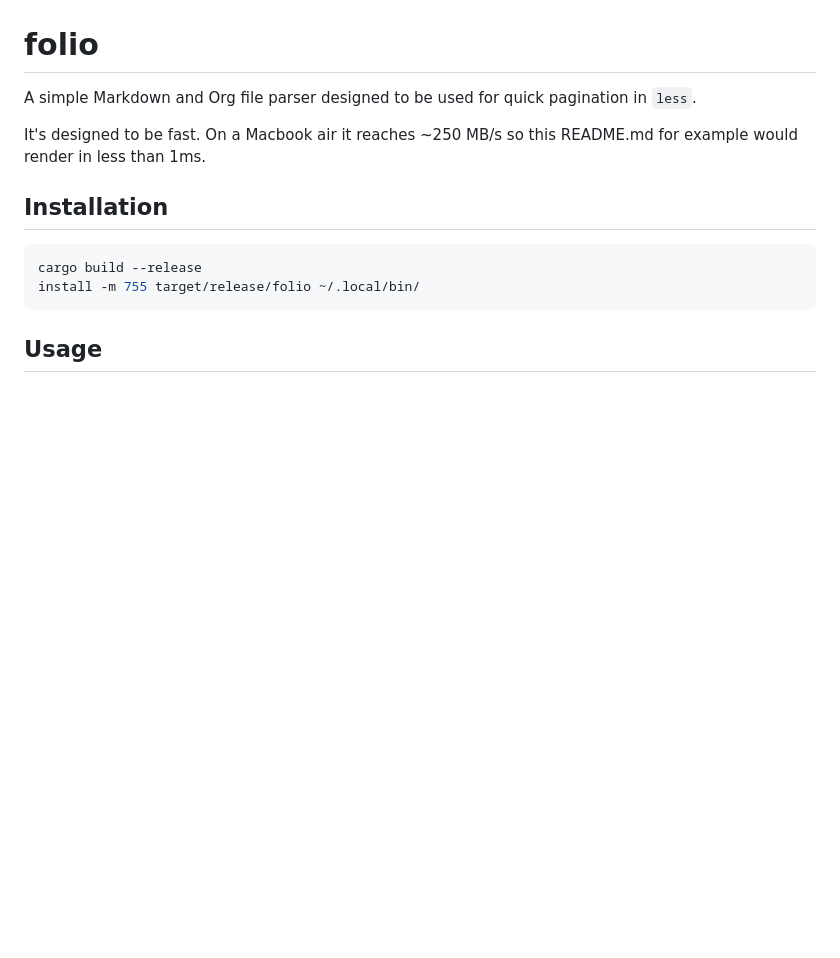
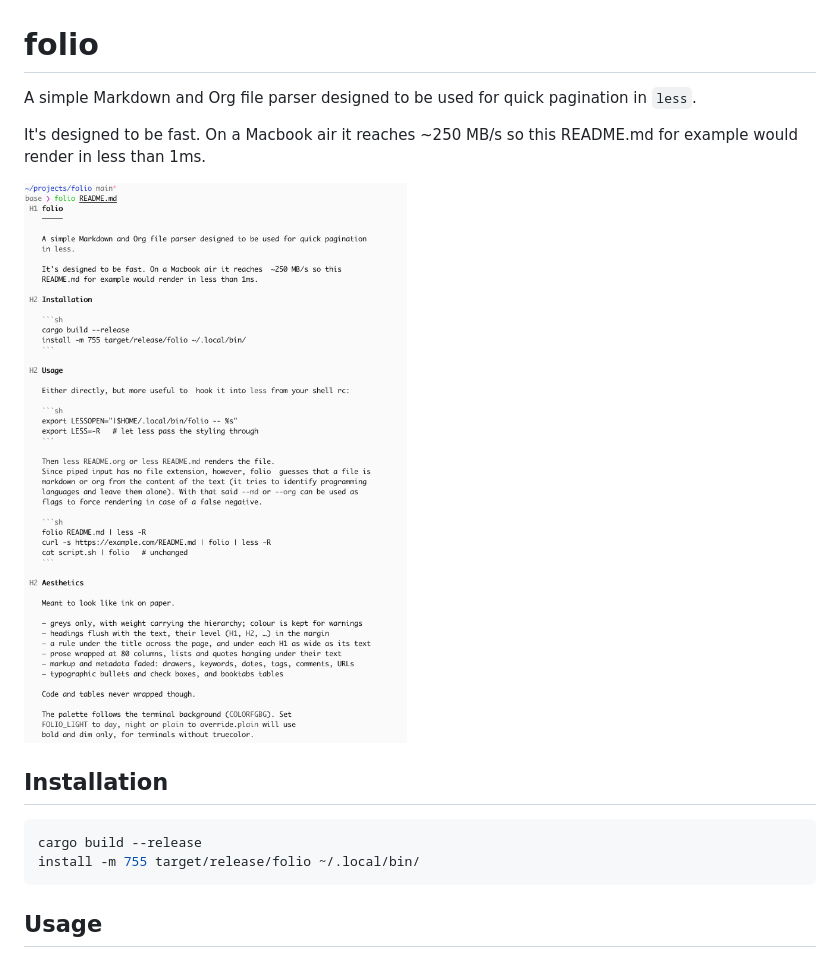
Before and after one commit to dangom/folio, a Markdown page: README.md, the part around the change. Drawn GitHub-style; pictures changed too: folio.png (added); blank space fills up the shorter version.

Commit message:
add screenshot

```diff
--- a/README.md
+++ b/README.md
@@ -3,6 +3,8 @@
 A simple Markdown and Org file parser designed to be used for quick pagination  in `less`.
 
 It's designed to be fast. On a Macbook air it reaches  ~250 MB/s so this README.md for example would render in less than 1ms.
+
+![folio rendering this README in the terminal](folio.png)
 
 ## Installation
 
```
